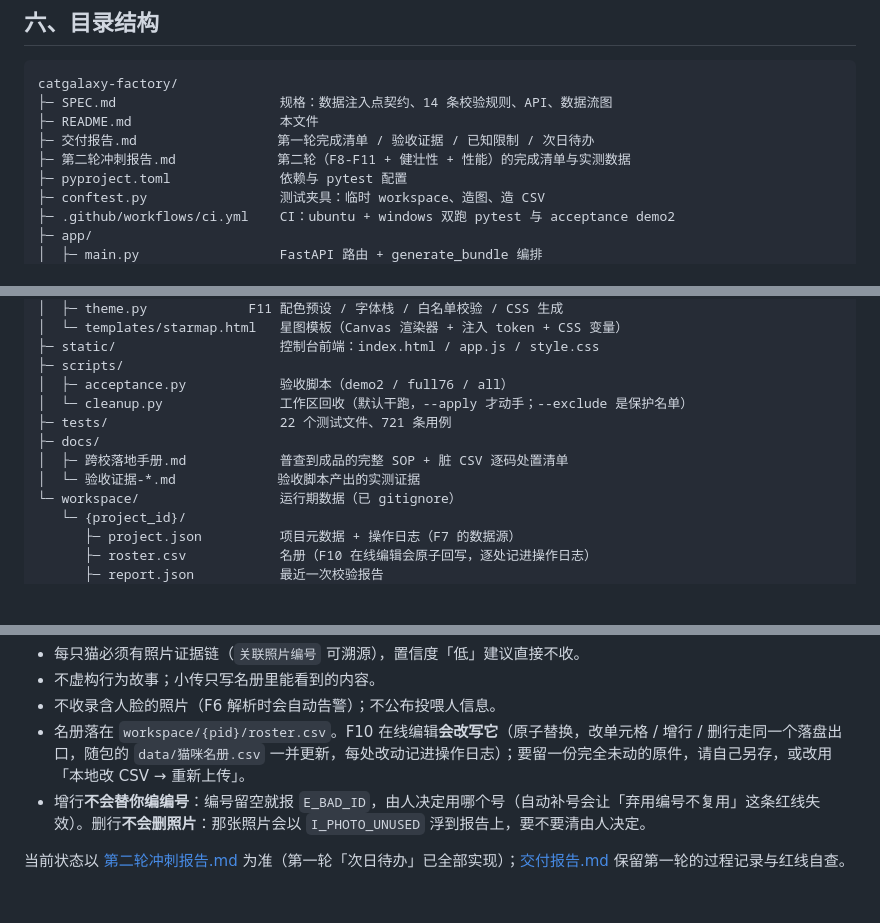
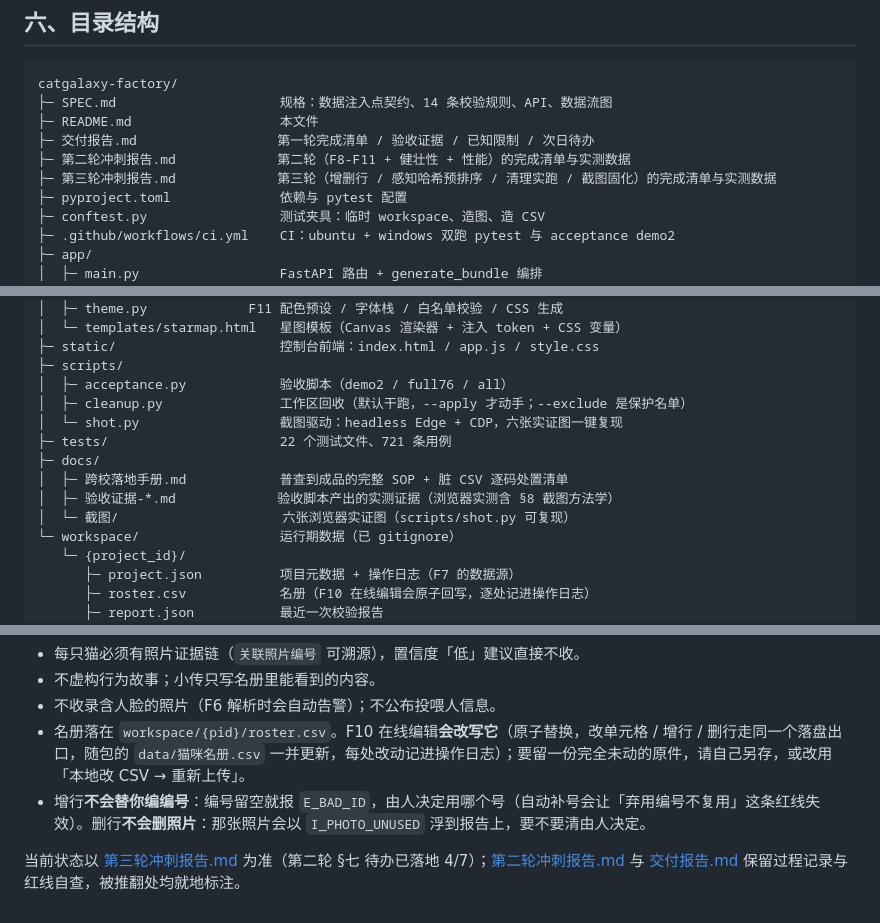
Before and after one commit to TianWenzzzh/catgalaxy-factory, a Markdown page: README.md, 3 parts joined by grey strips. GitHub-like rendering; blank space fills up the shorter version.

Commit message:
docs: 第三轮冲刺报告——4/7 待办落地、721 用例、141 条验收、六张实证图
第二轮报告加第三轮接续指针（原文未改），README 现状指针与目录树刷新
（第三轮报告 / scripts/shot.py / docs/截图）。收尾实测：8013 与 9222 已停、
端口释放；workspace 23 项目含 5 保护项。

```diff
--- a/README.md
+++ b/README.md
@@ -118,6 +118,7 @@ catgalaxy-factory/
 ├─ README.md                   本文件
 ├─ 交付报告.md                  第一轮完成清单 / 验收证据 / 已知限制 / 次日待办
 ├─ 第二轮冲刺报告.md             第二轮（F8-F11 + 健壮性 + 性能）的完成清单与实测数据
+├─ 第三轮冲刺报告.md             第三轮（增删行 / 感知哈希预排序 / 清理实跑 / 截图固化）的完成清单与实测数据
 ├─ pyproject.toml              依赖与 pytest 配置
 ├─ conftest.py                 测试夹具：临时 workspace、造图、造 CSV
 ├─ .github/workflows/ci.yml    CI：ubuntu + windows 双跑 pytest 与 acceptance demo2
@@ -143,11 +144,13 @@ catgalaxy-factory/
 ├─ static/                     控制台前端：index.html / app.js / style.css
 ├─ scripts/
 │  ├─ acceptance.py            验收脚本（demo2 / full76 / all）
-│  └─ cleanup.py               工作区回收（默认干跑，--apply 才动手；--exclude 是保护名单）
+│  ├─ cleanup.py               工作区回收（默认干跑，--apply 才动手；--exclude 是保护名单）
+│  └─ shot.py                  截图驱动：headless Edge + CDP，六张实证图一键复现
 ├─ tests/                      22 个测试文件、721 条用例
 ├─ docs/
 │  ├─ 跨校落地手册.md            普查到成品的完整 SOP + 脏 CSV 逐码处置清单
-│  └─ 验收证据-*.md             验收脚本产出的实测证据
+│  ├─ 验收证据-*.md             验收脚本产出的实测证据（浏览器实测含 §8 截图方法学）
+│  └─ 截图/                     六张浏览器实证图（scripts/shot.py 可复现）
 └─ workspace/                  运行期数据（已 gitignore）
    └─ {project_id}/
       ├─ project.json          项目元数据 + 操作日志（F7 的数据源）
@@ -226,4 +229,4 @@ CSV 没有的字段由工具推导：
 - 名册落在 `workspace/{pid}/roster.csv`。F10 在线编辑**会改写它**（原子替换，改单元格 / 增行 / 删行走同一个落盘出口，随包的 `data/猫咪名册.csv` 一并更新，每处改动记进操作日志）；要留一份完全未动的原件，请自己另存，或改用「本地改 CSV → 重新上传」。
 - 增行**不会替你编编号**：编号留空就报 `E_BAD_ID`，由人决定用哪个号（自动补号会让「弃用编号不复用」这条红线失效）。删行**不会删照片**：那张照片会以 `I_PHOTO_UNUSED` 浮到报告上，要不要清由人决定。
 
-当前状态以 [第二轮冲刺报告.md](第二轮冲刺报告.md) 为准（第一轮「次日待办」已全部实现）；[交付报告.md](交付报告.md) 保留第一轮的过程记录与红线自查。
+当前状态以 [第三轮冲刺报告.md](第三轮冲刺报告.md) 为准（第二轮 §七 待办已落地 4/7）；[第二轮冲刺报告.md](第二轮冲刺报告.md) 与 [交付报告.md](交付报告.md) 保留过程记录与红线自查，被推翻处均就地标注。
```
Also changed, not shown: 第三轮冲刺报告.md (added, +169 -0 lines), 第二轮冲刺报告.md (+3 -0 lines).
